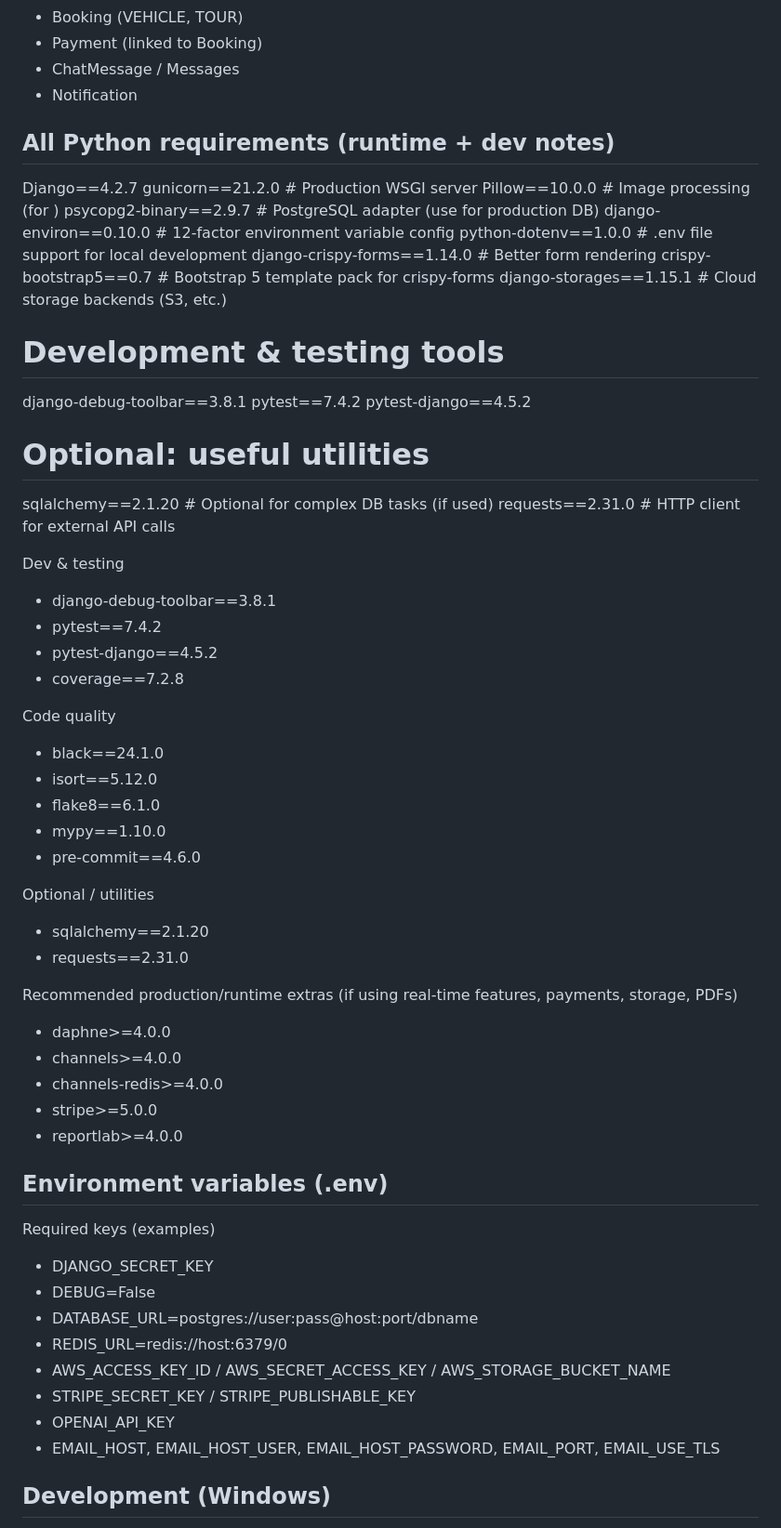
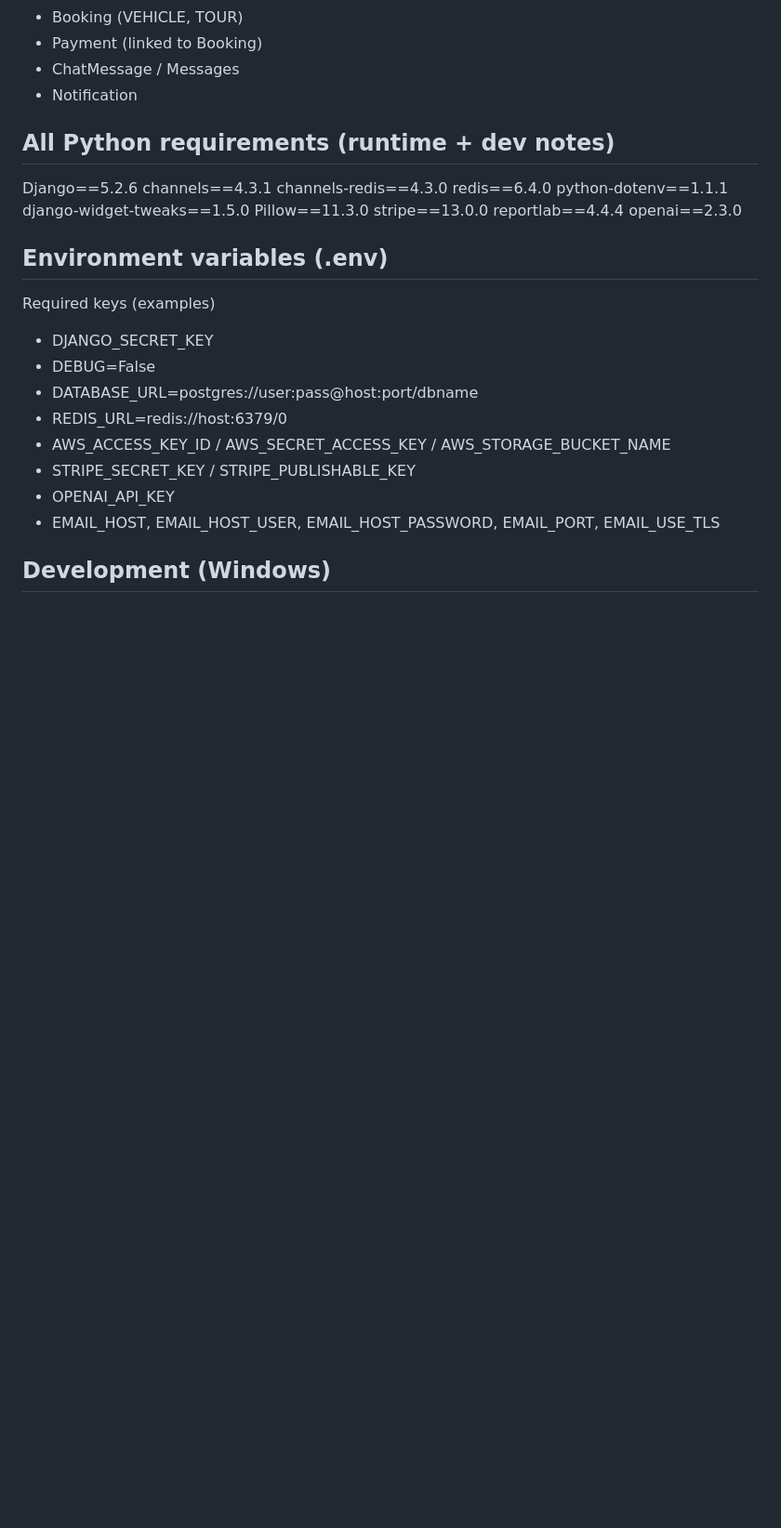
Before and after one commit to lx3002/upated_caryard., a Markdown page: README.md, the part around the change. Shown at 93% size. Rendered like a GitHub page; blank space fills up the shorter version.

Commit message:
Update Python dependencies in README.md
Updated Python requirements for Django and added new dependencies.

```diff
--- a/README.md
+++ b/README.md
@@ -34,49 +34,16 @@ Caryard is a Django-based marketplace where Buyers browse and book vehicles and
 
 ## All Python requirements (runtime + dev notes)
 
-Django==4.2.7
-gunicorn==21.2.0                 # Production WSGI server
-Pillow==10.0.0                   # Image processing (for <ImageField>)
-psycopg2-binary==2.9.7           # PostgreSQL adapter (use for production DB)
-django-environ==0.10.0           # 12-factor environment variable config
-python-dotenv==1.0.0             # .env file support for local development
-django-crispy-forms==1.14.0      # Better form rendering
-crispy-bootstrap5==0.7           # Bootstrap 5 template pack for crispy-forms
-django-storages==1.15.1          # Cloud storage backends (S3, etc.)
-
-
-# Development & testing tools
-django-debug-toolbar==3.8.1
-pytest==7.4.2
-pytest-django==4.5.2
-
-# Optional: useful utilities
-sqlalchemy==2.1.20               # Optional for complex DB tasks (if used)
-requests==2.31.0                 # HTTP client for external API calls
-
-Dev & testing
-- django-debug-toolbar==3.8.1
-- pytest==7.4.2
-- pytest-django==4.5.2
-- coverage==7.2.8
-
-Code quality
-- black==24.1.0
-- isort==5.12.0
-- flake8==6.1.0
-- mypy==1.10.0
-- pre-commit==4.6.0
-
-Optional / utilities
-- sqlalchemy==2.1.20
-- requests==2.31.0
-
-Recommended production/runtime extras (if using real-time features, payments, storage, PDFs)
-- daphne>=4.0.0
-- channels>=4.0.0
-- channels-redis>=4.0.0
-- stripe>=5.0.0
-- reportlab>=4.0.0
+Django==5.2.6
+channels==4.3.1
+channels-redis==4.3.0
+redis==6.4.0
+python-dotenv==1.1.1
+django-widget-tweaks==1.5.0
+Pillow==11.3.0
+stripe==13.0.0
+reportlab==4.4.4
+openai==2.3.0
 
 ## Environment variables (.env)
 Required keys (examples)
```
